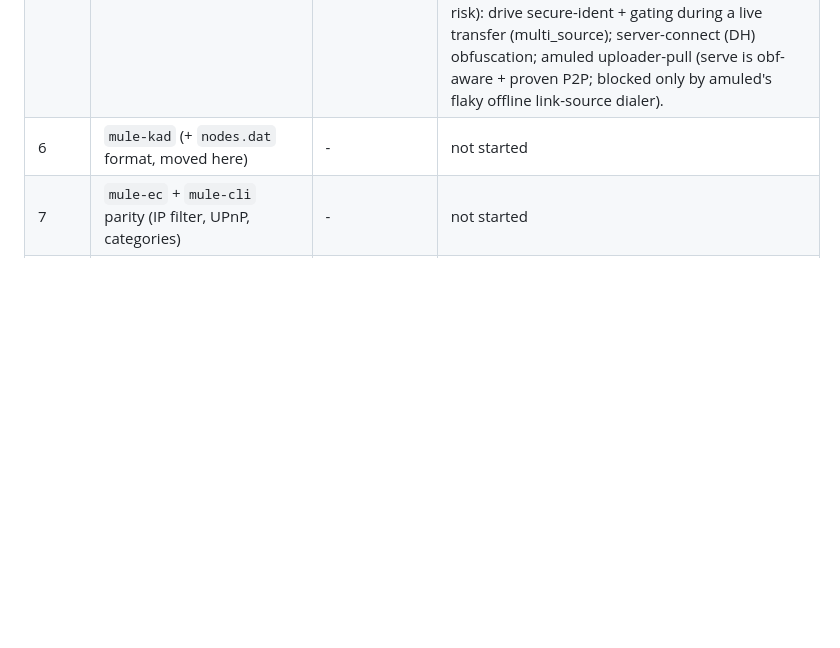
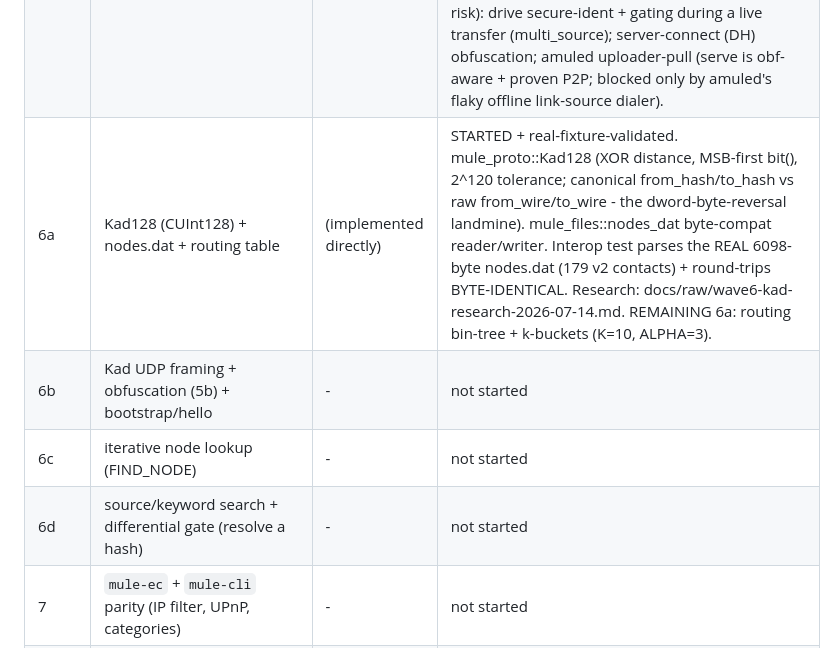
Before and after one commit to ajbufort/padMule, a Markdown page: docs/wiki/build-progress.md, the part around the change. Drawn GitHub-style; blank space fills up the shorter version.

```diff
--- a/docs/wiki/build-progress.md
+++ b/docs/wiki/build-progress.md
@@ -30,7 +30,10 @@ ends at a differential/round-trip gate.
 | 5b | UDP obfuscation (EncryptedDatagramSocket) | - | not started (needs Kad/UDP, Wave 6) |
 | 5c | secure identification (RSA) | (implemented directly) | DONE + INTEROP-VALIDATED vs real amuled. RSA-384 PKCS1v15-SHA1 (48-byte sig); Identity keygen + cryptkey.dat (PKCS#8, NOT PKCS#1 - Crypto++ writes the PKCS#8 wrapper); sign_v1 signs PEER pubkey \| challenge, verify_v1 mirrors; OP_PUBLICKEY/SECIDENTSTATE/SIGNATURE codecs. Integration test loads a REAL aMule cryptkey.dat. v1 only (v2 challenge-IP deferred). Remaining: live state machine + credit tie-in (5d). |
 | 5d | crypto wiring + gating; secure-ident state machine; differential gates | (implemented directly) | MOSTLY DONE + VALIDATED vs amuled. (1) TCP obfuscation wired into peer connect/accept + serve-file, validated (download + secure-ident vs amuled). (2) SecureIdentSession live mutual RSA - padMule VERIFIED real amuled's signature. Caught on-wire pubkey = SPKI not PKCS#1. (3) Credit tie-in: IdentState + resolve_ident_state (IP binding) + score_ratio_ident (no bonus for unverified/failed/badguy). (4) Obfuscation gating: should_obfuscate_outbound / should_reject (crypt_policy.rs). REMAINING (integration, lower-risk): drive secure-ident + gating during a live transfer (multi_source); server-connect (DH) obfuscation; amuled uploader-pull (serve is obf-aware + proven P2P; blocked only by amuled's flaky offline link-source dialer). |
-| 6 | `mule-kad` (+ `nodes.dat` format, moved here) | - | not started |
+| 6a | Kad128 (CUInt128) + nodes.dat + routing table | (implemented directly) | STARTED + real-fixture-validated. mule_proto::Kad128 (XOR distance, MSB-first bit(), 2^120 tolerance; canonical from_hash/to_hash vs raw from_wire/to_wire - the dword-byte-reversal landmine). mule_files::nodes_dat byte-compat reader/writer. Interop test parses the REAL 6098-byte nodes.dat (179 v2 contacts) + round-trips BYTE-IDENTICAL. Research: docs/raw/wave6-kad-research-2026-07-14.md. REMAINING 6a: routing bin-tree + k-buckets (K=10, ALPHA=3). |
+| 6b | Kad UDP framing + obfuscation (5b) + bootstrap/hello | - | not started |
+| 6c | iterative node lookup (FIND_NODE) | - | not started |
+| 6d | source/keyword search + differential gate (resolve a hash) | - | not started |
 | 7 | `mule-ec` + `mule-cli` parity (IP filter, UPnP, categories) | - | not started |
 | 8 | `mule-ffi` + `ios/padMule` SwiftUI shell + lifecycle + sideload | - | not started. Must render the honest status notice + per-transfer Paused badges + Reconnecting banner, and wire ScenePhase -> engine pause()/resume() ([[lifecycle-and-reactivation]]). |
 | 9 | (v1.1) seedbox mode | - | not started |
```
Also changed, not shown: docs/wiki/log.md (+2 -0 lines).
